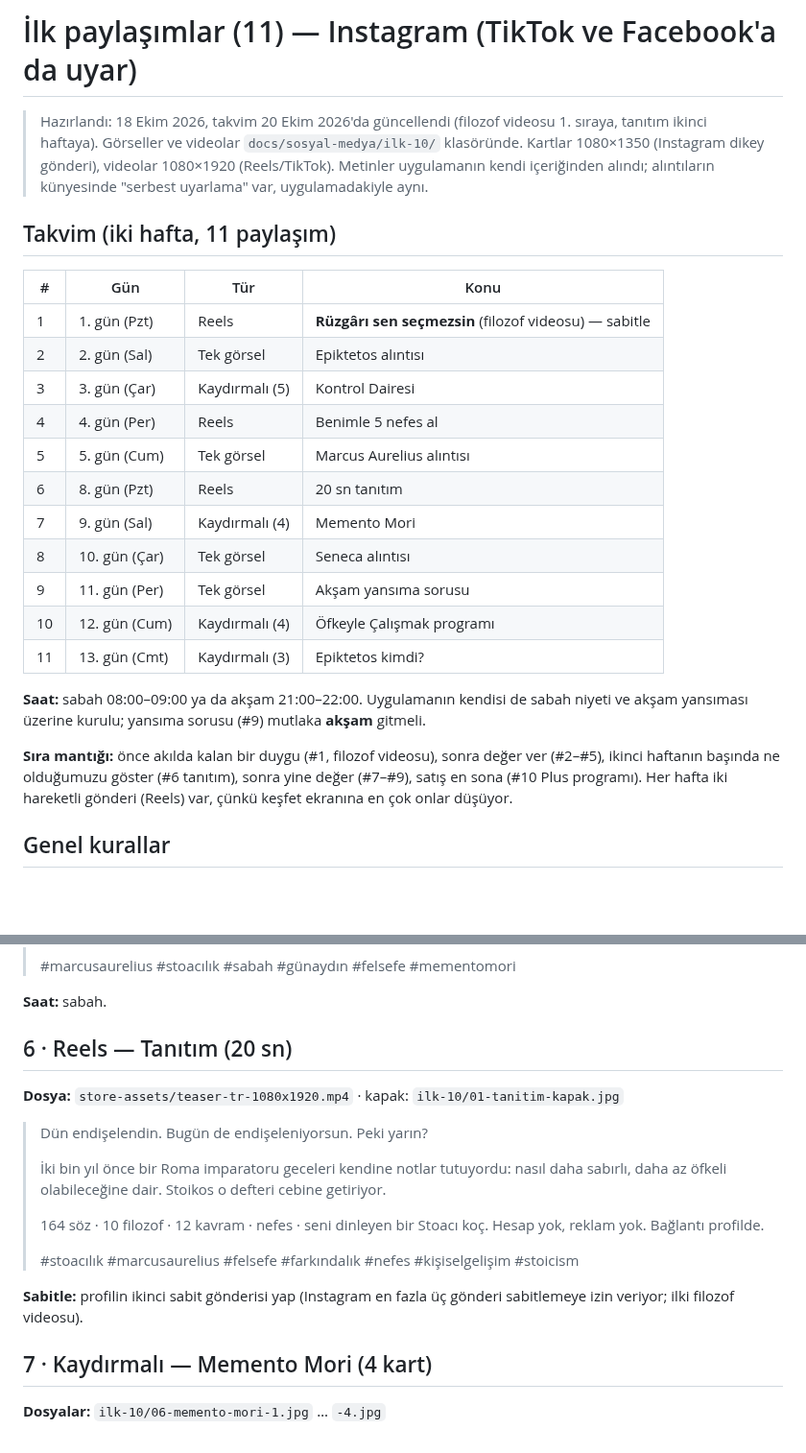
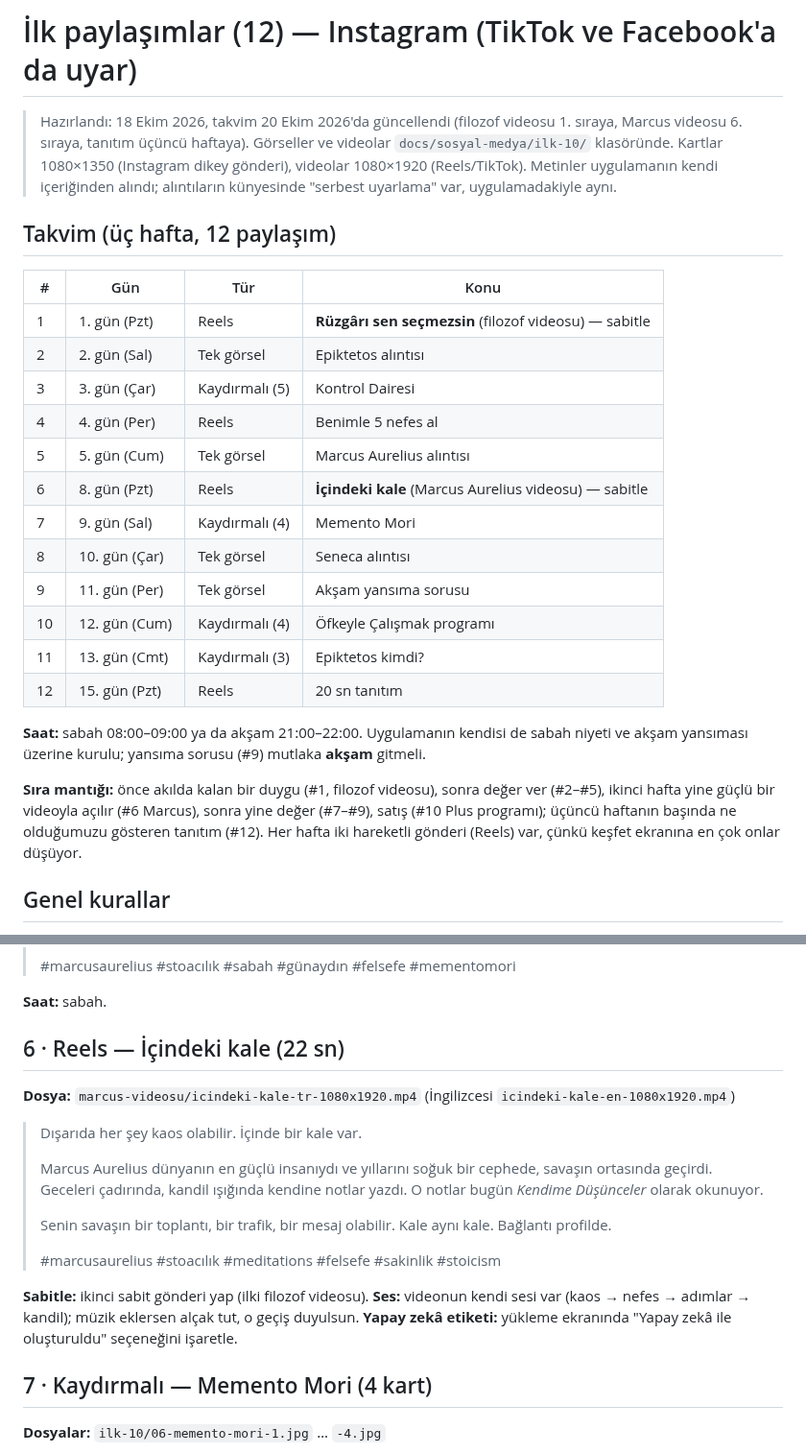
Before and after one commit to suleymaninon-blip/stoikos-app, a Markdown page: docs/sosyal-medya/ilk-10-paylasim.md, 2 parts joined by grey strips. Shown at 96% size. Rendered like a GitHub page; blank space fills up the shorter version.

Commit message:
Sosyal medya takvimi: Marcus videosu 6. sıraya, tanıtım üçüncü haftaya (#77)
Claude-Session: https://claude.ai/code/session_01HjT8wZmLW9eAuP1V4jzyXX

Co-authored-by: Claude <noreply@anthropic.com>

```diff
--- a/docs/sosyal-medya/ilk-10-paylasim.md
+++ b/docs/sosyal-medya/ilk-10-paylasim.md
@@ -1,10 +1,10 @@
-# İlk paylaşımlar (11) — Instagram (TikTok ve Facebook'a da uyar)
+# İlk paylaşımlar (12) — Instagram (TikTok ve Facebook'a da uyar)
 
-> Hazırlandı: 18 Ekim 2026, takvim 20 Ekim 2026'da güncellendi (filozof videosu 1. sıraya, tanıtım ikinci haftaya). Görseller ve videolar `docs/sosyal-medya/ilk-10/` klasöründe.
+> Hazırlandı: 18 Ekim 2026, takvim 20 Ekim 2026'da güncellendi (filozof videosu 1. sıraya, Marcus videosu 6. sıraya, tanıtım üçüncü haftaya). Görseller ve videolar `docs/sosyal-medya/ilk-10/` klasöründe.
 > Kartlar 1080×1350 (Instagram dikey gönderi), videolar 1080×1920 (Reels/TikTok).
 > Metinler uygulamanın kendi içeriğinden alındı; alıntıların künyesinde "serbest uyarlama" var, uygulamadakiyle aynı.
 
-## Takvim (iki hafta, 11 paylaşım)
+## Takvim (üç hafta, 12 paylaşım)
 
 | # | Gün | Tür | Konu |
 |---|---|---|---|
@@ -13,16 +13,17 @@
 | 3 | 3. gün (Çar) | Kaydırmalı (5) | Kontrol Dairesi |
 | 4 | 4. gün (Per) | Reels | Benimle 5 nefes al |
 | 5 | 5. gün (Cum) | Tek görsel | Marcus Aurelius alıntısı |
-| 6 | 8. gün (Pzt) | Reels | 20 sn tanıtım |
+| 6 | 8. gün (Pzt) | Reels | **İçindeki kale** (Marcus Aurelius videosu) — sabitle |
 | 7 | 9. gün (Sal) | Kaydırmalı (4) | Memento Mori |
 | 8 | 10. gün (Çar) | Tek görsel | Seneca alıntısı |
 | 9 | 11. gün (Per) | Tek görsel | Akşam yansıma sorusu |
 | 10 | 12. gün (Cum) | Kaydırmalı (4) | Öfkeyle Çalışmak programı |
 | 11 | 13. gün (Cmt) | Kaydırmalı (3) | Epiktetos kimdi? |
+| 12 | 15. gün (Pzt) | Reels | 20 sn tanıtım |
 
 **Saat:** sabah 08:00–09:00 ya da akşam 21:00–22:00. Uygulamanın kendisi de sabah niyeti ve akşam yansıması üzerine kurulu; yansıma sorusu (#9) mutlaka **akşam** gitmeli.
 
-**Sıra mantığı:** önce akılda kalan bir duygu (#1, filozof videosu), sonra değer ver (#2–#5), ikinci haftanın başında ne olduğumuzu göster (#6 tanıtım), sonra yine değer (#7–#9), satış en sona (#10 Plus programı). Her hafta iki hareketli gönderi (Reels) var, çünkü keşfet ekranına en çok onlar düşüyor.
+**Sıra mantığı:** önce akılda kalan bir duygu (#1, filozof videosu), sonra değer ver (#2–#5), ikinci hafta yine güçlü bir videoyla açılır (#6 Marcus), sonra yine değer (#7–#9), satış (#10 Plus programı); üçüncü haftanın başında ne olduğumuzu gösteren tanıtım (#12). Her hafta iki hareketli gönderi (Reels) var, çünkü keşfet ekranına en çok onlar düşüyor.
 
 ## Genel kurallar
 
@@ -119,20 +120,21 @@
 
 **Saat:** sabah.
 
-## 6 · Reels — Tanıtım (20 sn)
+## 6 · Reels — İçindeki kale (22 sn)
 
-**Dosya:** `store-assets/teaser-tr-1080x1920.mp4` · kapak: `ilk-10/01-tanitim-kapak.jpg`
+**Dosya:** `marcus-videosu/icindeki-kale-tr-1080x1920.mp4` (İngilizcesi `icindeki-kale-en-1080x1920.mp4`)
 
-> Dün endişelendin. Bugün de endişeleniyorsun. Peki yarın?
+> Dışarıda her şey kaos olabilir. İçinde bir kale var.
 >
-> İki bin yıl önce bir Roma imparatoru geceleri kendine notlar tutuyordu: nasıl daha sabırlı, daha az öfkeli olabileceğine dair. Stoikos o defteri cebine getiriyor.
+> Marcus Aurelius dünyanın en güçlü insanıydı ve yıllarını soğuk bir cephede, savaşın ortasında geçirdi. Geceleri çadırında, kandil ışığında kendine notlar yazdı. O notlar bugün *Kendime Düşünceler* olarak okunuyor.
 >
-> 164 söz · 10 filozof · 12 kavram · nefes · seni dinleyen bir Stoacı koç.
-> Hesap yok, reklam yok. Bağlantı profilde.
+> Senin savaşın bir toplantı, bir trafik, bir mesaj olabilir. Kale aynı kale. Bağlantı profilde.
 >
-> #stoacılık #marcusaurelius #felsefe #farkındalık #nefes #kişiselgelişim #stoicism
+> #marcusaurelius #stoacılık #meditations #felsefe #sakinlik #stoicism
 
-**Sabitle:** profilin ikinci sabit gönderisi yap (Instagram en fazla üç gönderi sabitlemeye izin veriyor; ilki filozof videosu).
+**Sabitle:** ikinci sabit gönderi yap (ilki filozof videosu).
+**Ses:** videonun kendi sesi var (kaos → nefes → adımlar → kandil); müzik eklersen alçak tut, o geçiş duyulsun.
+**Yapay zekâ etiketi:** yükleme ekranında "Yapay zekâ ile oluşturuldu" seçeneğini işaretle.
 
 ## 7 · Kaydırmalı — Memento Mori (4 kart)
 
```
Also changed, not shown: other parts of docs/sosyal-medya/ilk-10-paylasim.md (+15 -0 lines), CLAUDE.md (+2 -2 lines).
